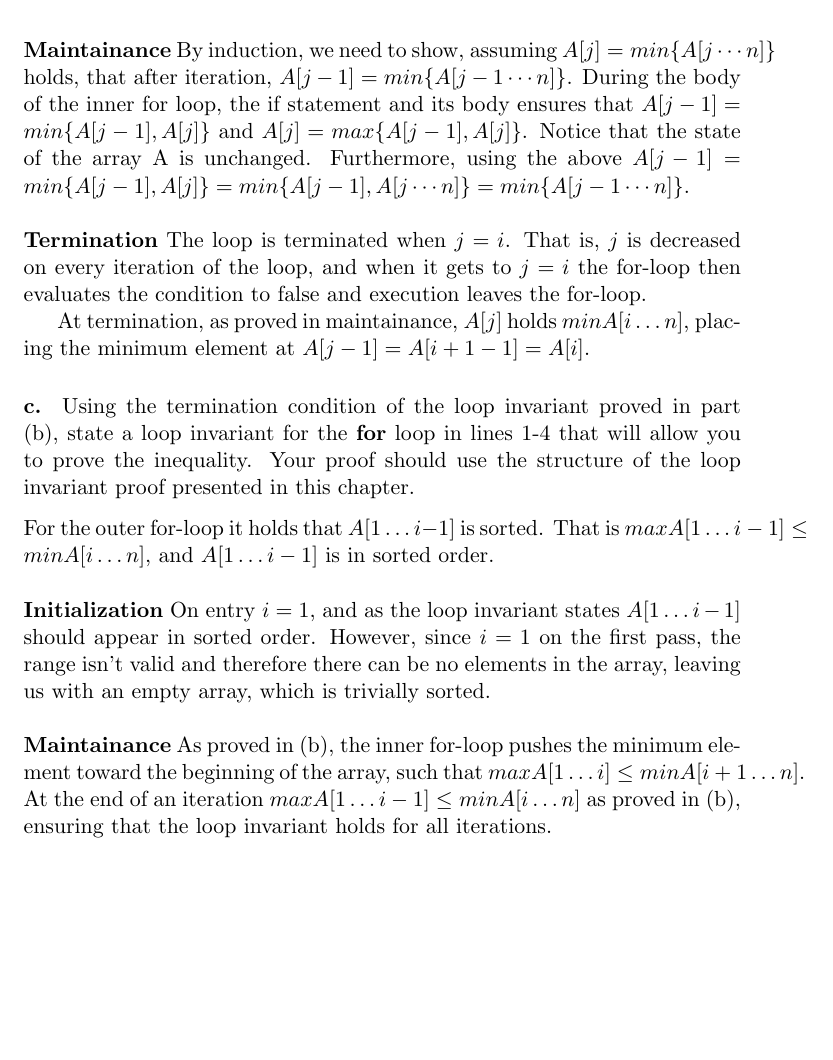
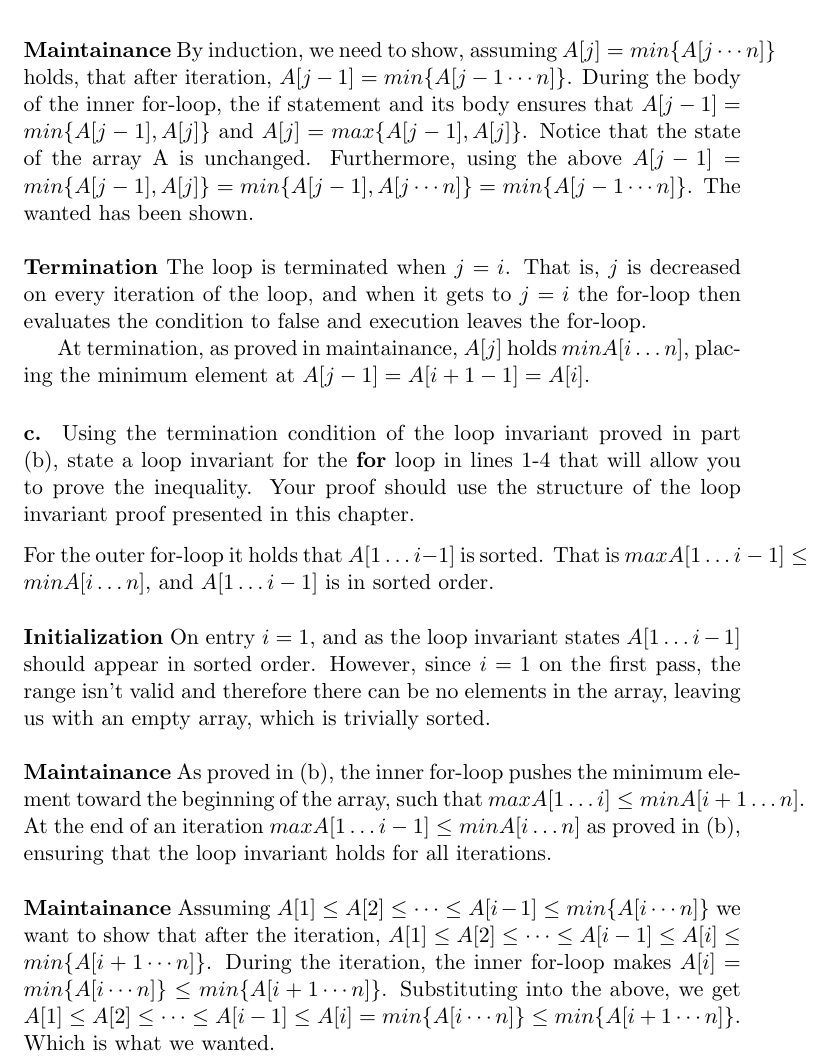
Before and after one commit to CasperBHansen/AD, a LaTeX problem sheet (assignments/01/01.tex): part of page 3 of 8, cut so that both start at the same text, the shorter picture padded with empty space. Compiled offline with pdfLaTeX.

Commit message:
2.2 c) maintainance proof. QED!

```diff
--- a/assignments/01/01.tex
+++ b/assignments/01/01.tex
@@ -116,12 +116,13 @@ length of the array $A$, that is $j = n$. The range $A[j \dots n]$ is
 trivially sorted, as it holds only one element, which is $A[j]$ - hence the
 loop invariant holds .
 \\\\
-\textbf{Maintainance} \mdseries By induction, we need to show, assuming $A[j] = min\{A[j \cdots n]\}$ holds, that after iteration, $A[j-1] = min\{
-A[j-1 \cdots n]\}$. During the body of the inner for loop, the if
+\textbf{Maintainance} \mdseries By induction, we need to show, assuming $A[j]
+= min\{A[j \cdots n]\}$ holds, that after iteration, $A[j-1] = min\{
+A[j-1 \cdots n]\}$. During the body of the inner for-loop, the if
 statement and its body ensures that $A[j-1] = min\{A[j-1],A[j]\}$ and $A[j]
 = max\{A[j-1],A[j]\}$. Notice that the state of the array A is unchanged.
 Furthermore, using the above $A[j-1] = min\{A[j-1],A[j]\} = min\{A[j-1],
-A[j \cdots n]\} = min\{A[j-1 \cdots n]\}$.
+A[j \cdots n]\} = min\{A[j-1 \cdots n]\}$. The wanted has been shown.
 \\\\
 \textbf{Termination} \mdseries The loop is terminated when $j = i$. That is,
 $j$ is decreased on every iteration of the loop, and when it gets to
@@ -150,6 +151,14 @@ the minimum element toward the beginning of the array, such that
 $max{A[1 \dots i]} \leq min{A[i + 1 \dots n]}$. At the end of an iteration
 $max{A[1 \dots i - 1]} \leq min{A[i \dots n]}$ as proved in (b), ensuring that
 the loop invariant holds for all iterations.
+\\\\
+\textbf{Maintainance} \mdseries Assuming $ A[1] \leq A[2] \leq \cdots \leq
+A[i-1] \leq min\{ A[i \cdots n] \}$ we want to show that after the iteration,
+$ A[1] \leq A[2] \leq \cdots \leq A[i-1] \leq A[i] \leq min\{ A[i+1 \cdots n]
+\}$. During the iteration, the inner for-loop makes $A[i] = min\{ A[i \cdots
+n] \} \leq min\{ A[i+1 \cdots n] \}$. Substituting into the above, we get $
+A[1] \leq A[2] \leq \cdots \leq A[i-1] \leq A[i] = min\{ A[i \cdots n] \}
+\leq min\{ A[i+1 \cdots n] \}$. Which is what we wanted.
 \\\\
 \textbf{Termination} \mdseries ...
 
```
